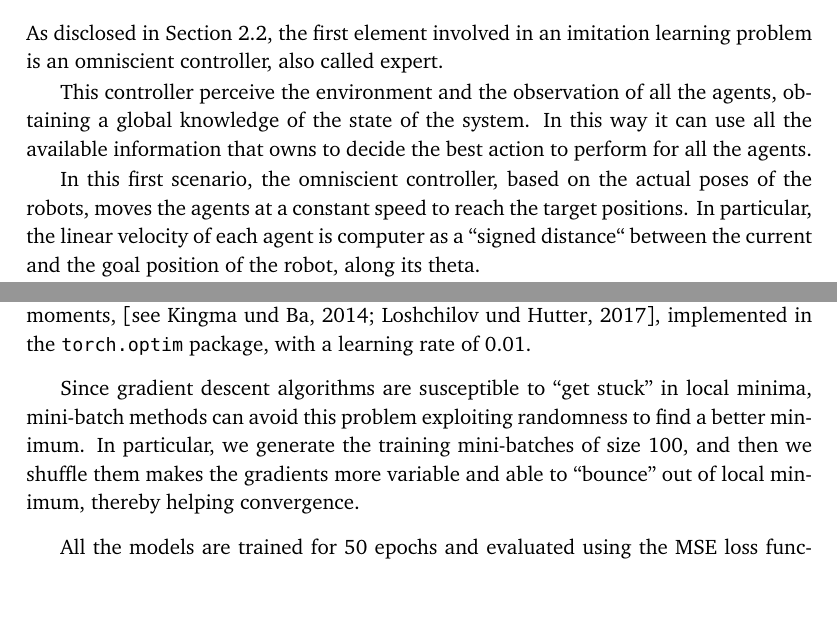
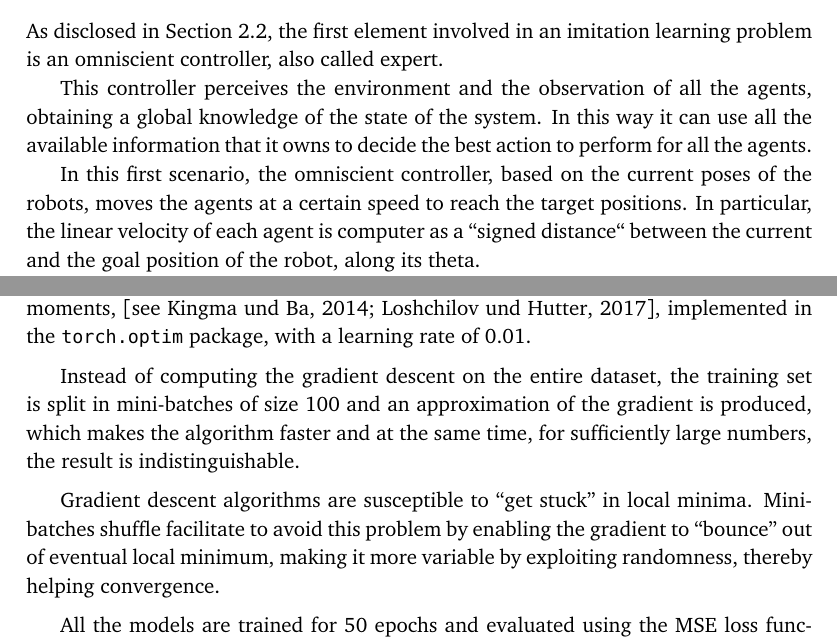
Before and after one commit to GiorgiaAuroraAdorni/master-thesis, a LaTeX thesis (usiinf-masterthesis-sample.tex, which reads contents/task1.tex): two parts of pages 24 and 27 of 33, joined at a grey line, cut so that both start at the same text, the shorter picture padded with empty space. Compiled offline with pdfLaTeX.

Commit message:
Minor review

```diff
--- a/contents/task1.tex
+++ b/contents/task1.tex
@@ -58,13 +68,14 @@ the previous timestep – and an extra output – the message to be sent.
 As disclosed in Section \ref{sec:controllers}, the first element involved in an
 imitation learning problem is an omniscient controller, also called expert.
 
-This controller perceive the environment and the observation of all the agents,
+%fixme frase poco chiara alla fine
+This controller perceives the environment and the observation of all the agents,
 obtaining a global knowledge of the state of the system. In this way it can use all
-the available information that owns to decide the best action to perform for all
+the available information that it owns to decide the best action to perform for all
 the agents.
 
-In this first scenario, the omniscient controller, based on the actual poses of the
-robots, moves the agents at a constant speed to reach the target positions. In
+In this first scenario, the omniscient controller, based on the current poses of the
+robots, moves the agents at a certain speed to reach the target positions. In
 particular, the linear velocity of each agent is computer as a ``signed distance``
 between the current and the goal position of the robot, along its theta.
 
@@ -72,6 +83,5 @@ Formally, given the actual pose, defined by the triple $(x, y, \theta)$ and the
 target pose $(\overline x, \overline y, \overline \theta)$, the signed distance $d$
 is computed as follow:
-
 \begin{Equation}[!htb]
 	\centering
 	\begin{equation}
@@ -266,12 +272,15 @@ lower-order moments}, \cite[see][]{kingma2014adam,
 loshchilov2017decoupled},
 implemented in the \texttt{torch.optim} package, with a learning rate of $0.01$.
 
-Since gradient descent algorithms are susceptible to ``get stuck'' in local minima,
-mini-batch methods can avoid this problem exploiting randomness to find a
-better minimum.
-In particular, we generate the training mini-batches of size $100$, and then we
-shuffle them makes the gradients more variable and able to ``bounce'' out of
-local minimum, thereby helping convergence.
+Instead of computing the gradient descent on the entire dataset, the training set is
+split in mini-batches of size $100$ and an approximation of the gradient is
+produced, which makes the algorithm faster and at the same time, for sufficiently
+large numbers, the result is indistinguishable.
+
+Gradient descent algorithms are susceptible to ``get stuck'' in local minima.
+Mini-batches shuffle facilitate to avoid this problem by enabling the gradient to
+``bounce'' out of eventual local minimum, making it more variable by exploiting
+randomness, thereby helping convergence.
 
 All the models are trained for $50$ epochs and evaluated using the \gls{mse} loss
 function, often used in regression problems.
```
Also changed, not shown: contents/experiments.tex (+9 -8 lines), contents/task1.tex (34 more changed lines).
